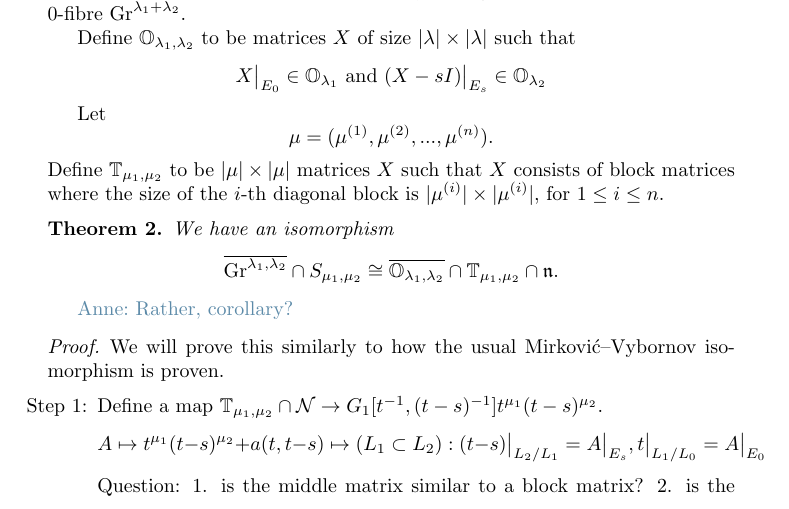
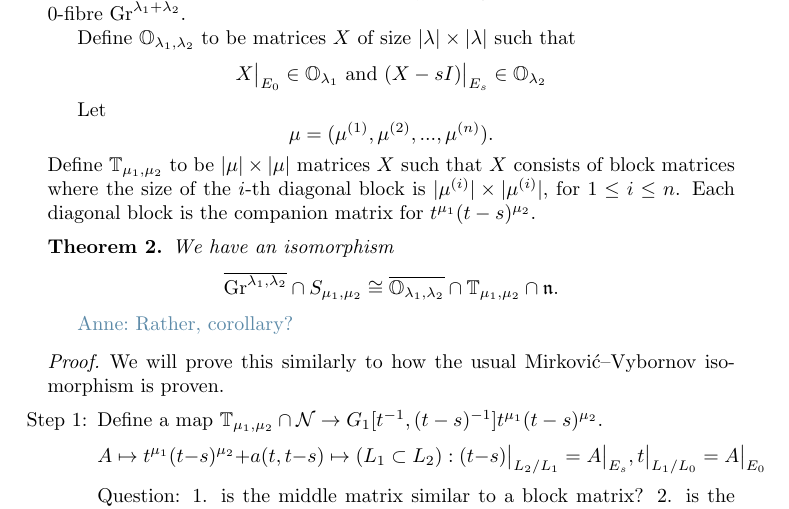
Before and after one commit to annedranowski/mvybd, a LaTeX document (main.tex): part of page 3 of 4, cut so that both start at the same text. Compiled offline with pdfLaTeX.

Commit message:
Updates from Overleaf

```diff
--- a/main.tex
+++ b/main.tex
@@ -154,7 +154,7 @@ Let
 \[
 \mu = (\mu^{(1)}, \mu^{(2)}, ..., \mu^{(n)}).
 \]
-Define $\TT_{\mu_1, \mu_2}$ to be $|\mu| \times |\mu|$ matrices $X$ such that $X$ consists of block matrices where the size of the $i$-th diagonal block is $|\mu^{(i)}| \times |\mu^{(i)}|$, for $1\leq i \leq n$.
+Define $\TT_{\mu_1, \mu_2}$ to be $|\mu| \times |\mu|$ matrices $X$ such that $X$ consists of block matrices where the size of the $i$-th diagonal block is $|\mu^{(i)}| \times |\mu^{(i)}|$, for $1\leq i \leq n$. Each diagonal block is the companion matrix for $t^{\mu_1}(t-s)^{\mu_2}$.
 
 \begin{theorem}
 We have an isomorphism
```
